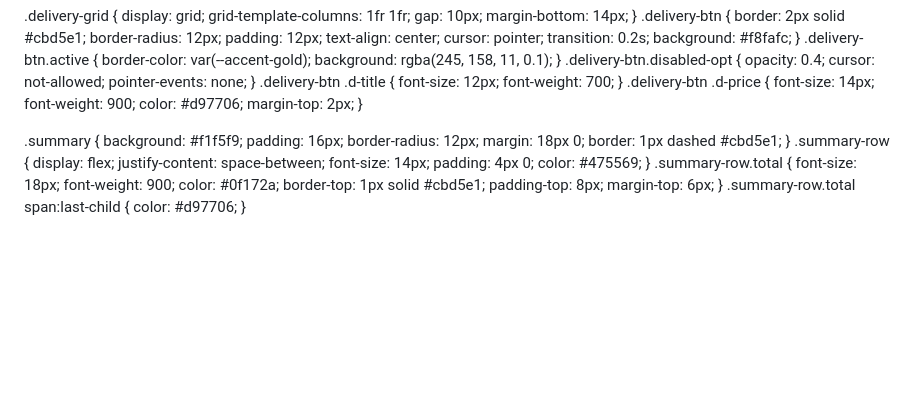
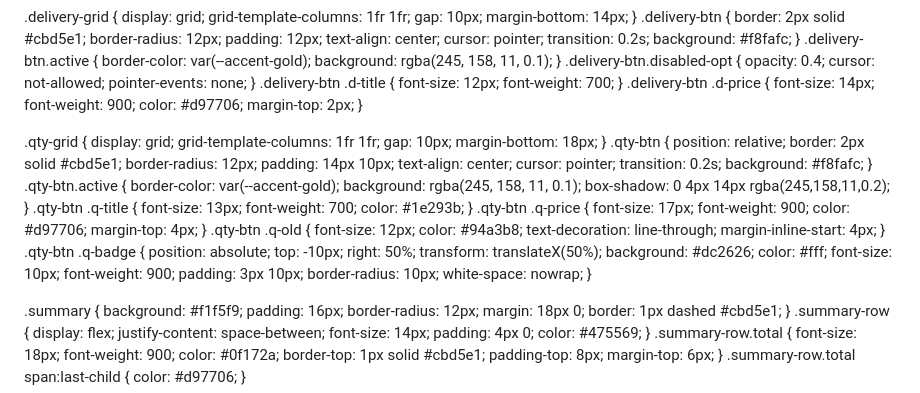
Before and after one commit to pertexmarket/pertex-market, a Markdown page: README.md, the part around one of its changes. Drawn GitHub-style; blank space fills up the shorter version.

```diff
--- a/README.md
+++ b/README.md
@@ -56,6 +56,14 @@
   .delivery-btn.disabled-opt { opacity: 0.4; cursor: not-allowed; pointer-events: none; }
   .delivery-btn .d-title { font-size: 12px; font-weight: 700; }
   .delivery-btn .d-price { font-size: 14px; font-weight: 900; color: #d97706; margin-top: 2px; }
+
+  .qty-grid { display: grid; grid-template-columns: 1fr 1fr; gap: 10px; margin-bottom: 18px; }
+  .qty-btn { position: relative; border: 2px solid #cbd5e1; border-radius: 12px; padding: 14px 10px; text-align: center; cursor: pointer; transition: 0.2s; background: #f8fafc; }
+  .qty-btn.active { border-color: var(--accent-gold); background: rgba(245, 158, 11, 0.1); box-shadow: 0 4px 14px rgba(245,158,11,0.2); }
+  .qty-btn .q-title { font-size: 13px; font-weight: 700; color: #1e293b; }
+  .qty-btn .q-price { font-size: 17px; font-weight: 900; color: #d97706; margin-top: 4px; }
+  .qty-btn .q-old { font-size: 12px; color: #94a3b8; text-decoration: line-through; margin-inline-start: 4px; }
+  .qty-btn .q-badge { position: absolute; top: -10px; right: 50%; transform: translateX(50%); background: #dc2626; color: #fff; font-size: 10px; font-weight: 900; padding: 3px 10px; border-radius: 10px; white-space: nowrap; }
 
   .summary { background: #f1f5f9; padding: 16px; border-radius: 12px; margin: 18px 0; border: 1px dashed #cbd5e1; }
   .summary-row { display: flex; justify-content: space-between; font-size: 14px; padding: 4px 0; color: #475569; }
```
Also changed, not shown: other parts of README.md (+50 -72 lines).
